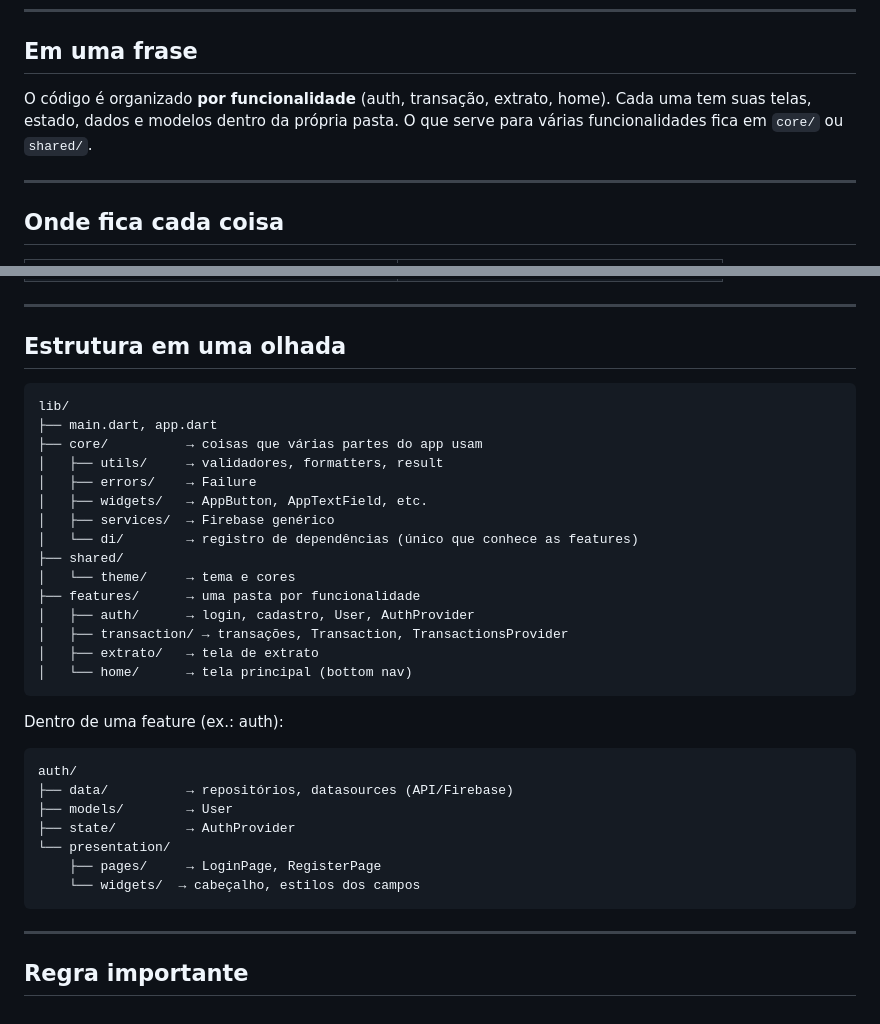
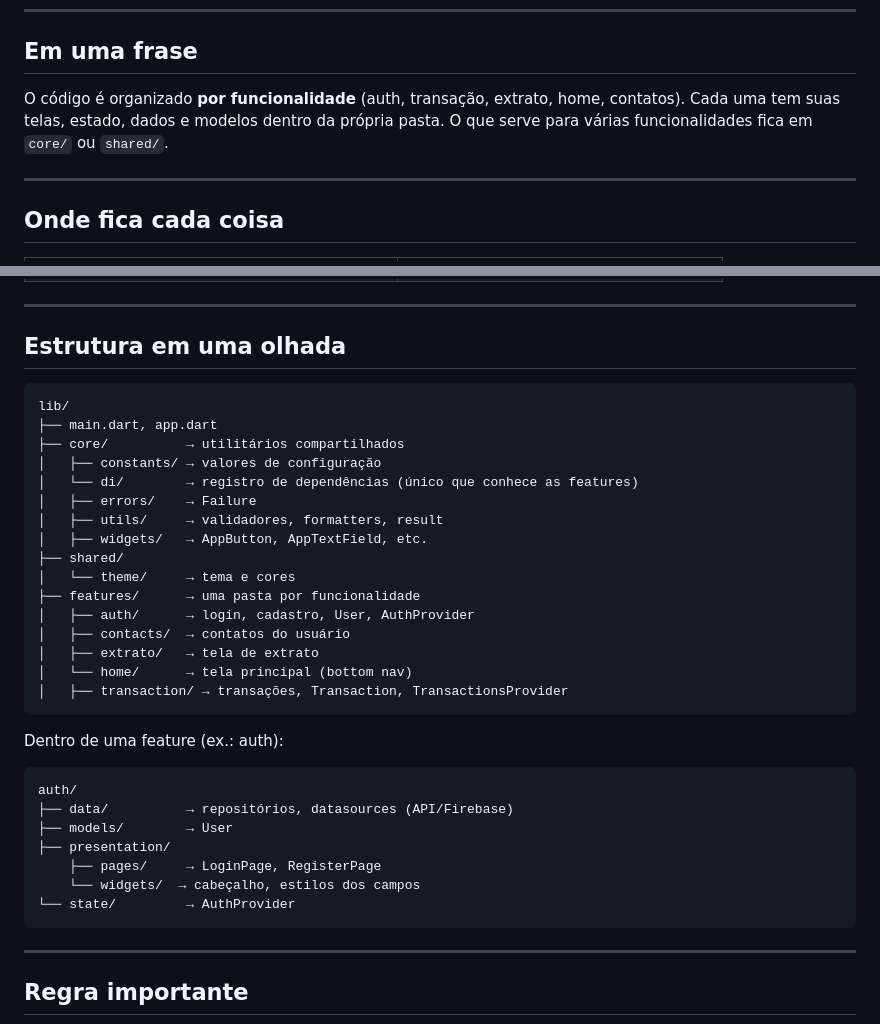
Before and after one commit to Grupo-10-Pos-FIAP/cortex-bank-mobile, a Markdown page: docs/LEIA-ME.md, 2 parts joined by grey strips. GitHub-like rendering.

````diff
--- a/docs/LEIA-ME.md
+++ b/docs/LEIA-ME.md
@@ -6,7 +6,7 @@ Versão resumida. Quem quiser todos os detalhes vê [ESTRUTURA_PROJETO.md](ESTRU
 
 ## Em uma frase
 
-O código é organizado **por funcionalidade** (auth, transação, extrato, home). Cada uma tem suas telas, estado, dados e modelos dentro da própria pasta. O que serve para várias funcionalidades fica em `core/` ou `shared/`.
+O código é organizado **por funcionalidade** (auth, transação, extrato, home, contatos). Cada uma tem suas telas, estado, dados e modelos dentro da própria pasta. O que serve para várias funcionalidades fica em `core/` ou `shared/`.
 
 ---
 
@@ -27,34 +27,35 @@ O código é organizado **por funcionalidade** (auth, transação, extrato, home
 
 ## Estrutura em uma olhada
 
-```
+```txt
 lib/
 ├── main.dart, app.dart
-├── core/          → coisas que várias partes do app usam
+├── core/          → utilitários compartilhados
+│   ├── constants/ → valores de configuração
+│   └── di/        → registro de dependências (único que conhece as features)
+│   ├── errors/    → Failure
 │   ├── utils/     → validadores, formatters, result
-│   ├── errors/    → Failure
 │   ├── widgets/   → AppButton, AppTextField, etc.
-│   ├── services/  → Firebase genérico
-│   └── di/        → registro de dependências (único que conhece as features)
 ├── shared/
 │   └── theme/     → tema e cores
 ├── features/      → uma pasta por funcionalidade
 │   ├── auth/      → login, cadastro, User, AuthProvider
-│   ├── transaction/ → transações, Transaction, TransactionsProvider
+│   ├── contacts/  → contatos do usuário
 │   ├── extrato/   → tela de extrato
 │   └── home/      → tela principal (bottom nav)
+│   ├── transaction/ → transações, Transaction, TransactionsProvider
 ```
 
 Dentro de uma feature (ex.: auth):
 
-```
+```txt
 auth/
 ├── data/          → repositórios, datasources (API/Firebase)
 ├── models/        → User
-├── state/         → AuthProvider
-└── presentation/
+├── presentation/
     ├── pages/     → LoginPage, RegisterPage
     └── widgets/  → cabeçalho, estilos dos campos
+└── state/         → AuthProvider
 ```
 
 ---
````
Also changed, not shown: docs/ESTRUTURA_PROJETO.md (+47 -21 lines).
